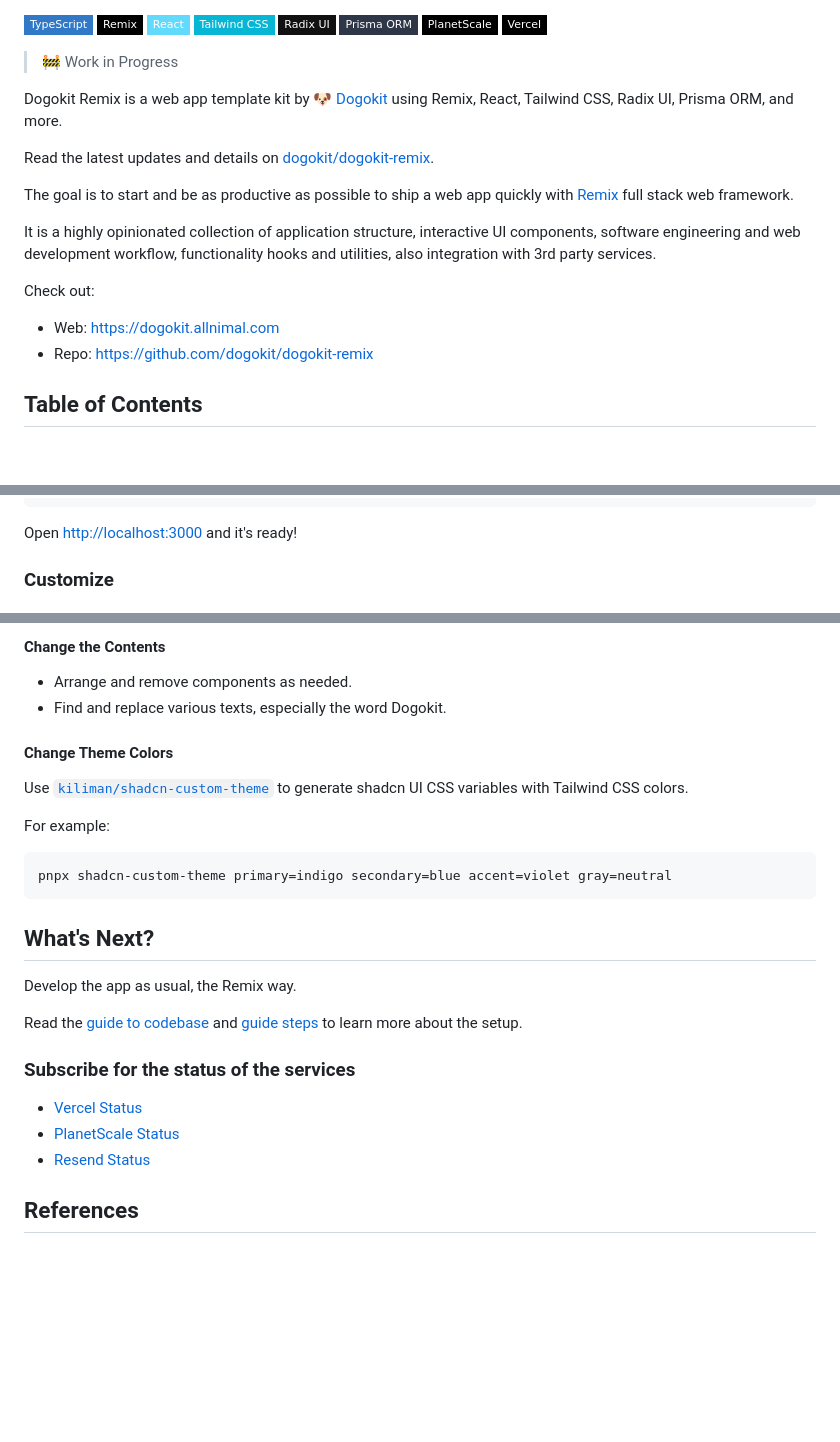
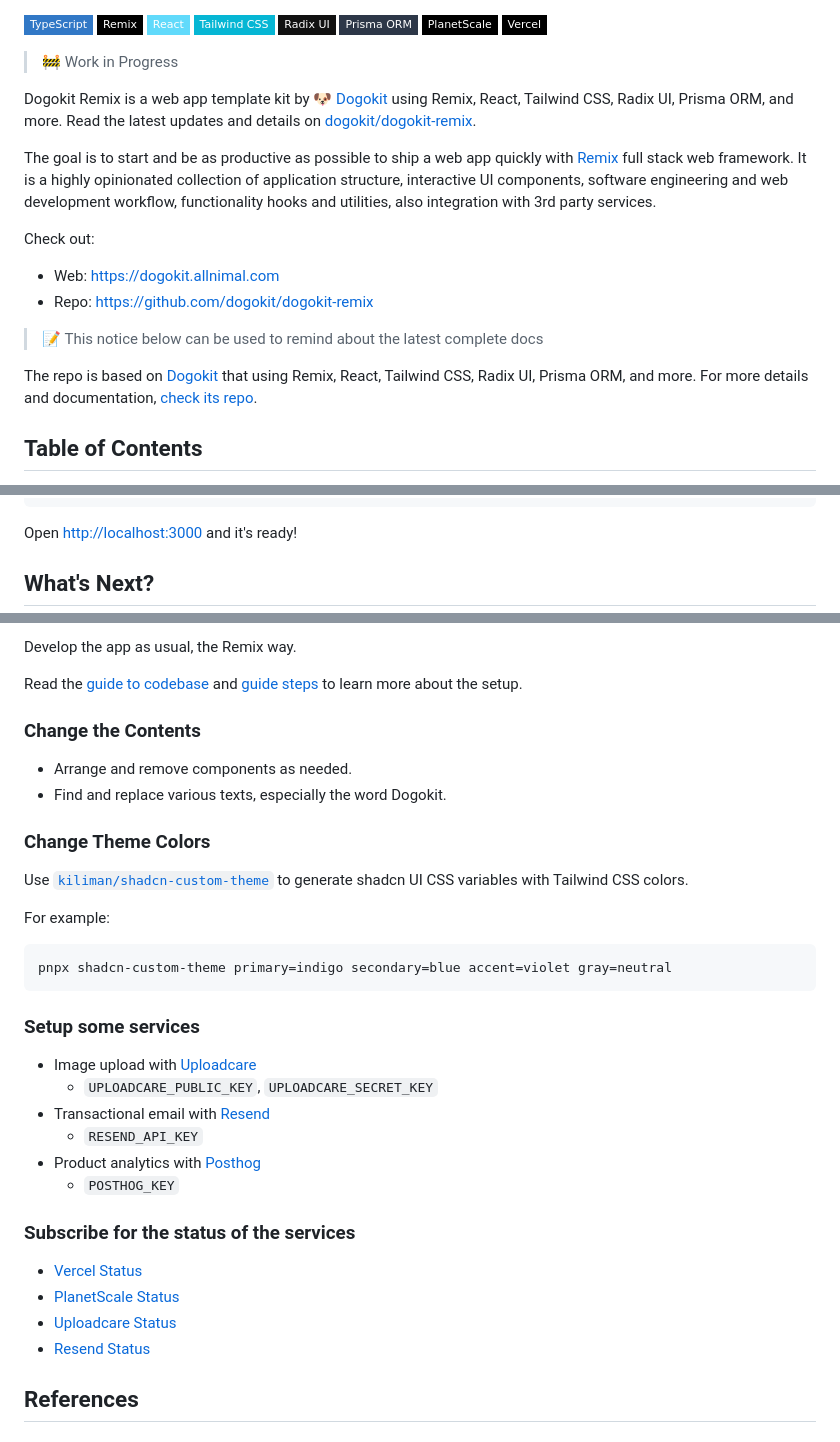
Before and after one commit to dogokit/dogokit-beagle, a Markdown page: README.md, 3 parts joined by grey strips. Drawn GitHub-style; badges without logos; blank space fills up the shorter version.

Commit message:
docs: what's next section

````diff
--- a/README.md
+++ b/README.md
@@ -13,22 +13,25 @@
 
 Dogokit Remix is a web app template kit by
 [🐶 Dogokit](https://dogokit.allnimal.com) using Remix, React, Tailwind CSS,
-Radix UI, Prisma ORM, and more.
-
-Read the latest updates and details on
+Radix UI, Prisma ORM, and more. Read the latest updates and details on
 [dogokit/dogokit-remix](https://github.com/dogokit/dogokit-remix).
 
 The goal is to start and be as productive as possible to ship a web app quickly
-with [Remix](https://remix.run) full stack web framework.
-
-It is a highly opinionated collection of application structure, interactive UI
-components, software engineering and web development workflow, functionality
-hooks and utilities, also integration with 3rd party services.
+with [Remix](https://remix.run) full stack web framework. It is a highly
+opinionated collection of application structure, interactive UI components,
+software engineering and web development workflow, functionality hooks and
+utilities, also integration with 3rd party services.
 
 Check out:
 
 - Web: <https://dogokit.allnimal.com>
 - Repo: <https://github.com/dogokit/dogokit-remix>
+
+> 📝 This notice below can be used to remind about the latest complete docs
+
+The repo is based on [Dogokit](https://dogokit.allnimal.com) that using Remix,
+React, Tailwind CSS, Radix UI, Prisma ORM, and more. For more details and
+documentation, [check its repo](https://github.com/dogokit/dogokit-remix).
 
 ## Table of Contents
 
@@ -368,5 +371,5 @@ pnpm dev
 
 Open <http://localhost:3000> and it's ready!
 
-### Customize
+## What's Next?
 
@@ -374,10 +377,15 @@ Open <http://localhost:3000> and it's ready!
 
-#### Change the Contents
+Develop the app as usual, the Remix way.
+
+Read the [guide to codebase](./docs/GUIDE_CODEBASE.md) and
+[guide steps](./docs/GUIDE_STEPS.md) to learn more about the setup.
+
+### Change the Contents
 
 - Arrange and remove components as needed.
 - Find and replace various texts, especially the word Dogokit.
 
-#### Change Theme Colors
+### Change Theme Colors
 
 Use
 [`kiliman/shadcn-custom-theme`](https://github.com/kiliman/shadcn-custom-theme)
@@ -389,17 +397,20 @@ For example:
 pnpx shadcn-custom-theme primary=indigo secondary=blue accent=violet gray=neutral
 ```
 
-## What's Next?
+### Setup some services
 
-Develop the app as usual, the Remix way.
-
-Read the [guide to codebase](./docs/GUIDE_CODEBASE.md) and
-[guide steps](./docs/GUIDE_STEPS.md) to learn more about the setup.
+- Image upload with [Uploadcare](https://uploadcare.com)
+  - `UPLOADCARE_PUBLIC_KEY`, `UPLOADCARE_SECRET_KEY`
+- Transactional email with [Resend](https://resend.com)
+  - `RESEND_API_KEY`
+- Product analytics with [Posthog](https://posthog.com)
+  - `POSTHOG_KEY`
 
 ### Subscribe for the status of the services
 
 - [Vercel Status](https://vercel-status.com)
 - [PlanetScale Status](https://planetscalestatus.com)
+- [Uploadcare Status](https://status.uploadcare.com)
 - [Resend Status](https://resend-status.com)
 
 ## References
````
Also changed, not shown: other parts of README.md (+7 -5 lines).
